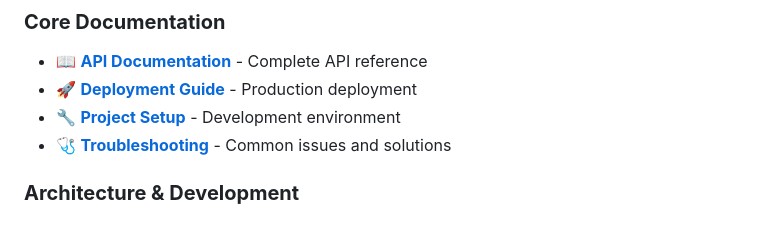
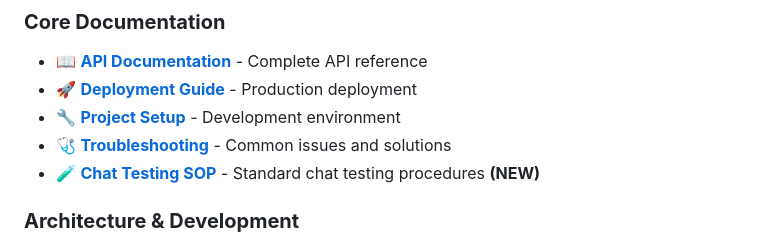
Before and after one commit to GarayInvestments/HouseRenoAI, a Markdown page: README.md, the part around the change. Rendered like a GitHub page.

Commit message:
Add comprehensive chat testing SOP documentation

```diff
--- a/README.md
+++ b/README.md
@@ -213,6 +213,7 @@ git push
 - 🚀 [**Deployment Guide**](docs/DEPLOYMENT.md) - Production deployment
 - 🔧 [**Project Setup**](docs/PROJECT_SETUP.md) - Development environment
 - 🩺 [**Troubleshooting**](docs/TROUBLESHOOTING.md) - Common issues and solutions
+- 🧪 [**Chat Testing SOP**](docs/CHAT_TESTING_SOP.md) - Standard chat testing procedures **(NEW)**
 
 ### **Architecture & Development**
 - 📁 [**Directory Structure**](docs/directory-structure.md) - Project organization
```
Also changed, not shown: docs/CHAT_TESTING_SOP.md (added, +530 -0 lines).
